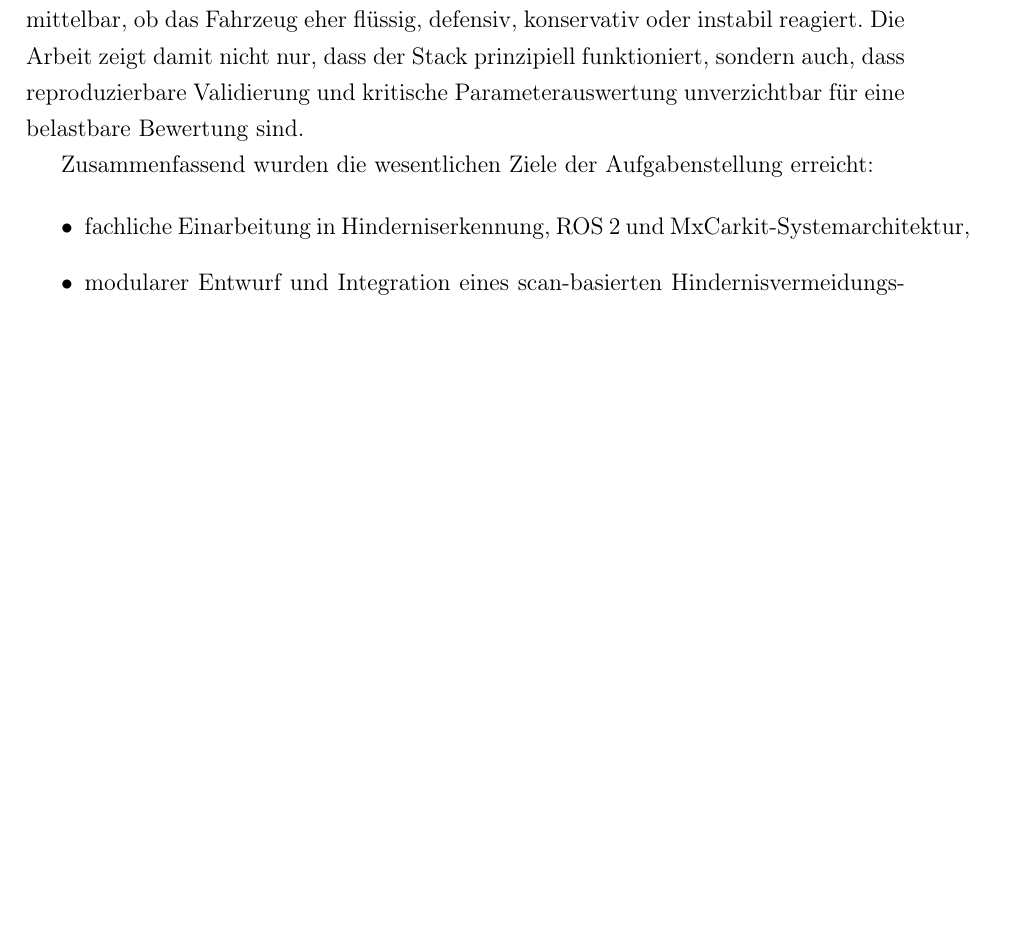
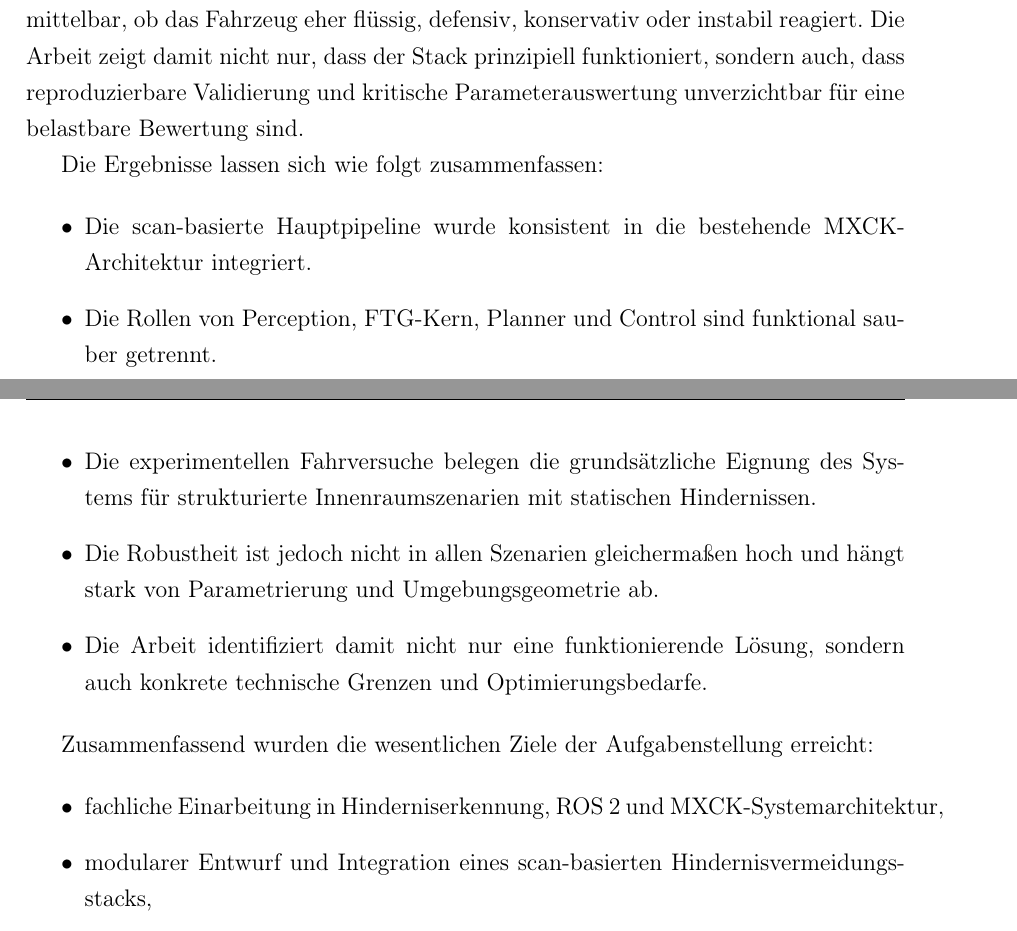
Before and after one commit to OmarMElalami/ftg_mxck, a LaTeX thesis (docs/Projektarbeit_MXCK_FTG/main.tex, which reads docs/Projektarbeit_MXCK_FTG/chapters/04_fazit.tex): part of page 37 of 40 before the commit and two parts of pages 37 and 38 of 40 after it, the two joined at a grey line, cut so that both start at the same text, the shorter picture padded with empty space. Compiled offline with pdfLaTeX.

Commit message:
Fügen Sie Zusammenfassung und Schlussfolgerungen hinzu
Die Ergebnisse der Validierung und die wichtigsten Erkenntnisse der Arbeit werden zusammengefasst. Es wird auf die Integration der scan-basierten Hauptpipeline und die funktionale Trennung der Rollen hingewiesen.

```diff
--- a/docs/Projektarbeit_MXCK_FTG/chapters/04_fazit.tex
+++ b/docs/Projektarbeit_MXCK_FTG/chapters/04_fazit.tex
@@ -29,10 +29,20 @@ Die Validierung zeigt, dass das System unter Laborbedingungen grundsätzlich fun
 
 Gleichzeitig hat die Auswertung deutlich gemacht, dass die Qualität des Fahrverhaltens wesentlich von der Parametrierung abhängt. Sichtfeld, Clearance-Schwellen, Steering-Slowdown und die internen geometrischen FTG-Konstanten beeinflussen unmittelbar, ob das Fahrzeug eher flüssig, defensiv, konservativ oder instabil reagiert. Die Arbeit zeigt damit nicht nur, dass der Stack prinzipiell funktioniert, sondern auch, dass reproduzierbare Validierung und kritische Parameterauswertung unverzichtbar für eine belastbare Bewertung sind.
 
+Die Ergebnisse lassen sich wie folgt zusammenfassen:
+
+\begin{itemize}
+    \item Die scan-basierte Hauptpipeline wurde konsistent in die bestehende MXCK-Architektur integriert.
+    \item Die Rollen von Perception, FTG-Kern, Planner und Control sind funktional sauber getrennt.
+    \item Die experimentellen Fahrversuche belegen die grundsätzliche Eignung des Systems für strukturierte Innenraumszenarien mit statischen Hindernissen.
+    \item Die Robustheit ist jedoch nicht in allen Szenarien gleichermaßen hoch und hängt stark von Parametrierung und Umgebungsgeometrie ab.
+    \item Die Arbeit identifiziert damit nicht nur eine funktionierende Lösung, sondern auch konkrete technische Grenzen und Optimierungsbedarfe.
+\end{itemize}
+
 Zusammenfassend wurden die wesentlichen Ziele der Aufgabenstellung erreicht:
 
 \begin{itemize}
-    \item fachliche Einarbeitung in Hinderniserkennung, ROS~2 und MxCarkit-Systemarchitektur,
+    \item fachliche Einarbeitung in Hinderniserkennung, ROS~2 und MXCK-Systemarchitektur,
     \item modularer Entwurf und Integration eines scan-basierten Hindernisvermeidungsstacks,
     \item experimentelle Validierung anhand realer Fahrversuche,
     \item sowie kritische Analyse von Leistungsfähigkeit, Robustheit und Grenzen.
```
